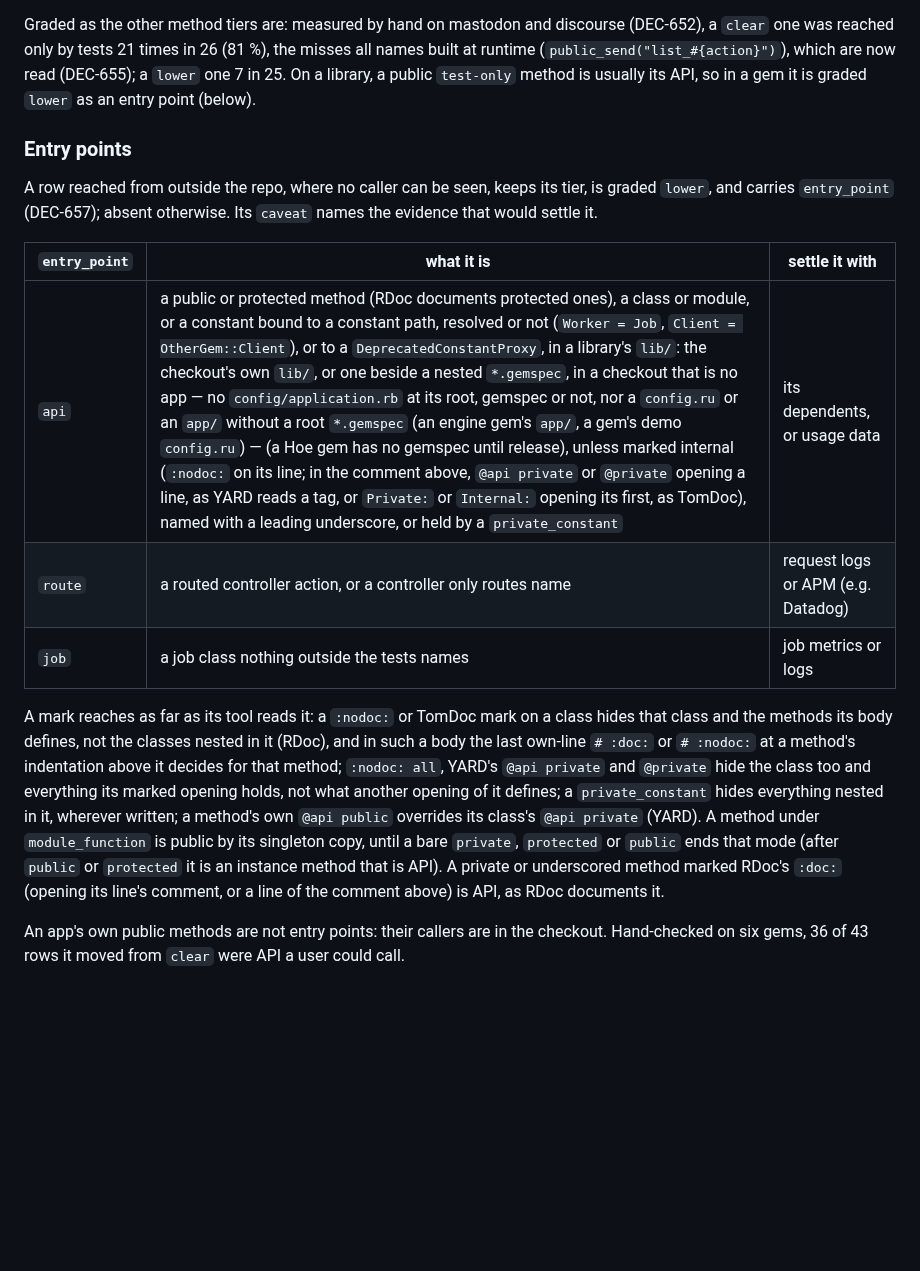
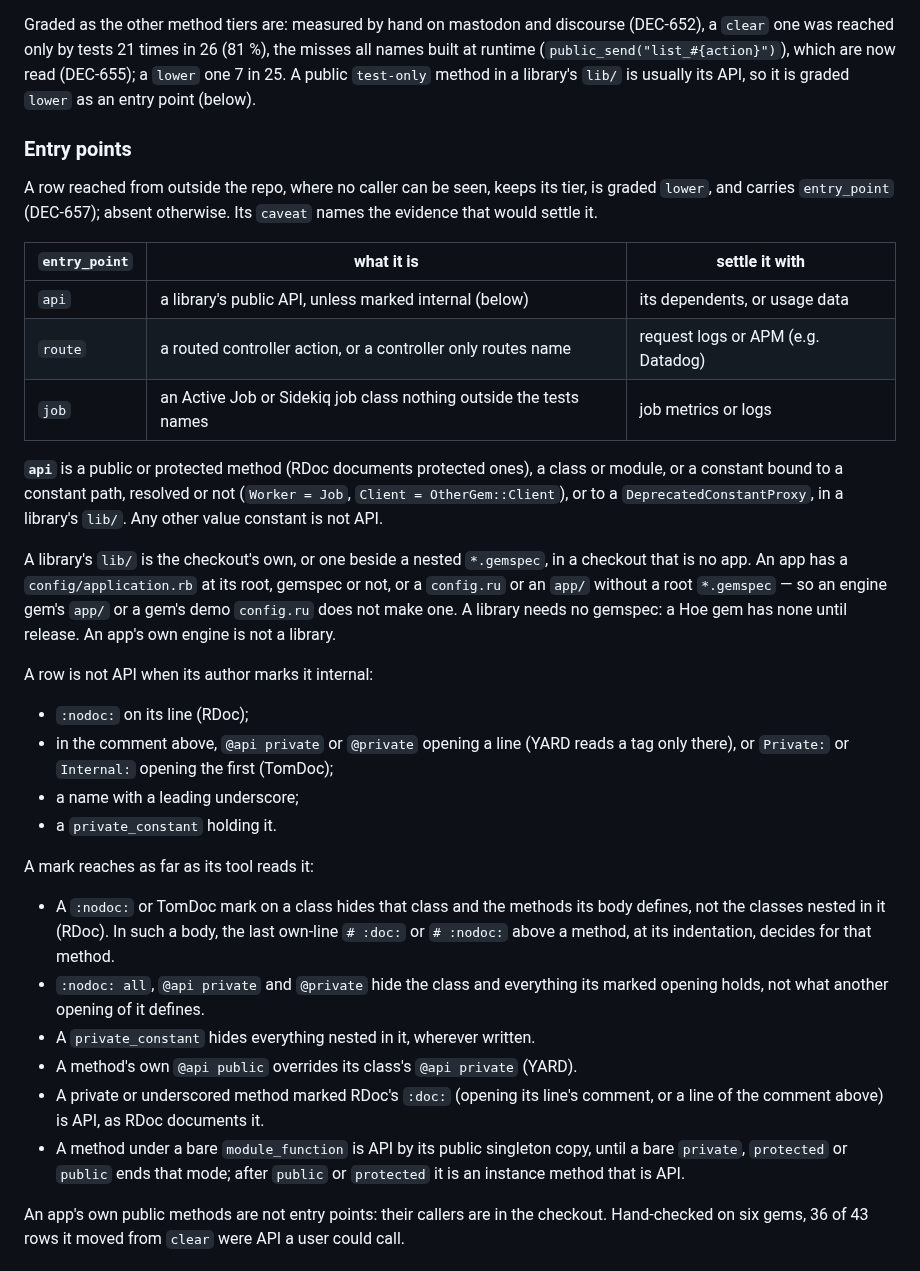
Before and after one commit to dpep/trekr, a Markdown page: docs/OUTPUT.md, the part around one of its changes. Rendered like a GitHub page; blank space fills up the shorter version.

Commit message:
docs: OUTPUT states each --dead caveat and entry-point rule once

```diff
--- a/docs/OUTPUT.md
+++ b/docs/OUTPUT.md
@@ -415,8 +421,8 @@ Graded as the other method tiers are: measured by hand on mastodon and
 discourse (DEC-652), a `clear` one was reached only by tests 21 times in 26
 (81 %), the misses all names built at runtime
 (`public_send("list_#{action}")`), which are now read (DEC-655); a `lower`
-one 7 in 25. On a library, a public `test-only` method is usually its API,
-so in a gem it is graded `lower` as an entry point (below).
+one 7 in 25. A public `test-only` method in a library's `lib/` is usually
+its API, so it is graded `lower` as an entry point (below).
 
 ### Entry points
 
@@ -426,23 +432,49 @@ otherwise. Its `caveat` names the evidence that would settle it.
 
 | `entry_point` | what it is | settle it with |
 | --- | --- | --- |
-| `api` | a public or protected method (RDoc documents protected ones), a class or module, or a constant bound to a constant path, resolved or not (`Worker = Job`, `Client = OtherGem::Client`), or to a `DeprecatedConstantProxy`, in a library's `lib/`: the checkout's own `lib/`, or one beside a nested `*.gemspec`, in a checkout that is no app — no `config/application.rb` at its root, gemspec or not, nor a `config.ru` or an `app/` without a root `*.gemspec` (an engine gem's `app/`, a gem's demo `config.ru`) — (a Hoe gem has no gemspec until release), unless marked internal (`:nodoc:` on its line; in the comment above, `@api private` or `@private` opening a line, as YARD reads a tag, or `Private:` or `Internal:` opening its first, as TomDoc), named with a leading underscore, or held by a `private_constant` | its dependents, or usage data |
+| `api` | a library's public API, unless marked internal (below) | its dependents, or usage data |
 | `route` | a routed controller action, or a controller only routes name | request logs or APM (e.g. Datadog) |
-| `job` | a job class nothing outside the tests names | job metrics or logs |
+| `job` | an Active Job or Sidekiq job class nothing outside the tests names | job metrics or logs |
 
-A mark reaches as far as its tool reads it: a `:nodoc:` or TomDoc mark on
-a class hides that class and the methods its body defines, not the classes
-nested in it (RDoc), and in such a body the last own-line `# :doc:` or
-`# :nodoc:` at a method's indentation above it decides for that method; `:nodoc: all`, YARD's `@api private` and `@private`
-hide the class too and everything its marked opening holds, not what
-another opening of it defines; a `private_constant` hides everything
-nested in it, wherever written; a method's own `@api
-public` overrides its class's `@api private` (YARD). A method under
-`module_function` is public by its singleton copy, until a bare
-`private`, `protected` or `public` ends that mode (after `public` or
-`protected` it is an instance method that is API). A private or
-underscored method marked RDoc's `:doc:` (opening its line's comment, or a
-line of the comment above) is API, as RDoc documents it.
+**`api`** is a public or protected method (RDoc documents protected ones), a
+class or module, or a constant bound to a constant path, resolved or not
+(`Worker = Job`, `Client = OtherGem::Client`), or to a
+`DeprecatedConstantProxy`, in a library's `lib/`. Any other value constant
+is not API.
+
+A library's `lib/` is the checkout's own, or one beside a nested
+`*.gemspec`, in a checkout that is no app. An app has a
+`config/application.rb` at its root, gemspec or not, or a `config.ru` or an
+`app/` without a root `*.gemspec` — so an engine gem's `app/` or a gem's
+demo `config.ru` does not make one. A library needs no gemspec: a Hoe gem
+has none until release. An app's own engine is not a library.
+
+A row is not API when its author marks it internal:
+
+- `:nodoc:` on its line (RDoc);
+- in the comment above, `@api private` or `@private` opening a line (YARD
+  reads a tag only there), or `Private:` or `Internal:` opening the first
+  (TomDoc);
+- a name with a leading underscore;
+- a `private_constant` holding it.
+
+A mark reaches as far as its tool reads it:
+
+- A `:nodoc:` or TomDoc mark on a class hides that class and the methods
+  its body defines, not the classes nested in it (RDoc). In such a body,
+  the last own-line `# :doc:` or `# :nodoc:` above a method, at its
+  indentation, decides for that method.
+- `:nodoc: all`, `@api private` and `@private` hide the class and
+  everything its marked opening holds, not what another opening of it
+  defines.
+- A `private_constant` hides everything nested in it, wherever written.
+- A method's own `@api public` overrides its class's `@api private` (YARD).
+- A private or underscored method marked RDoc's `:doc:` (opening its
+  line's comment, or a line of the comment above) is API, as RDoc
+  documents it.
+- A method under a bare `module_function` is API by its public singleton
+  copy, until a bare `private`, `protected` or `public` ends that mode;
+  after `public` or `protected` it is an instance method that is API.
 
 An app's own public methods are not entry points: their callers are in the
 checkout. Hand-checked on six gems, 36 of 43 rows it moved from `clear`
```
Also changed, not shown: other parts of docs/OUTPUT.md (+30 -24 lines).
